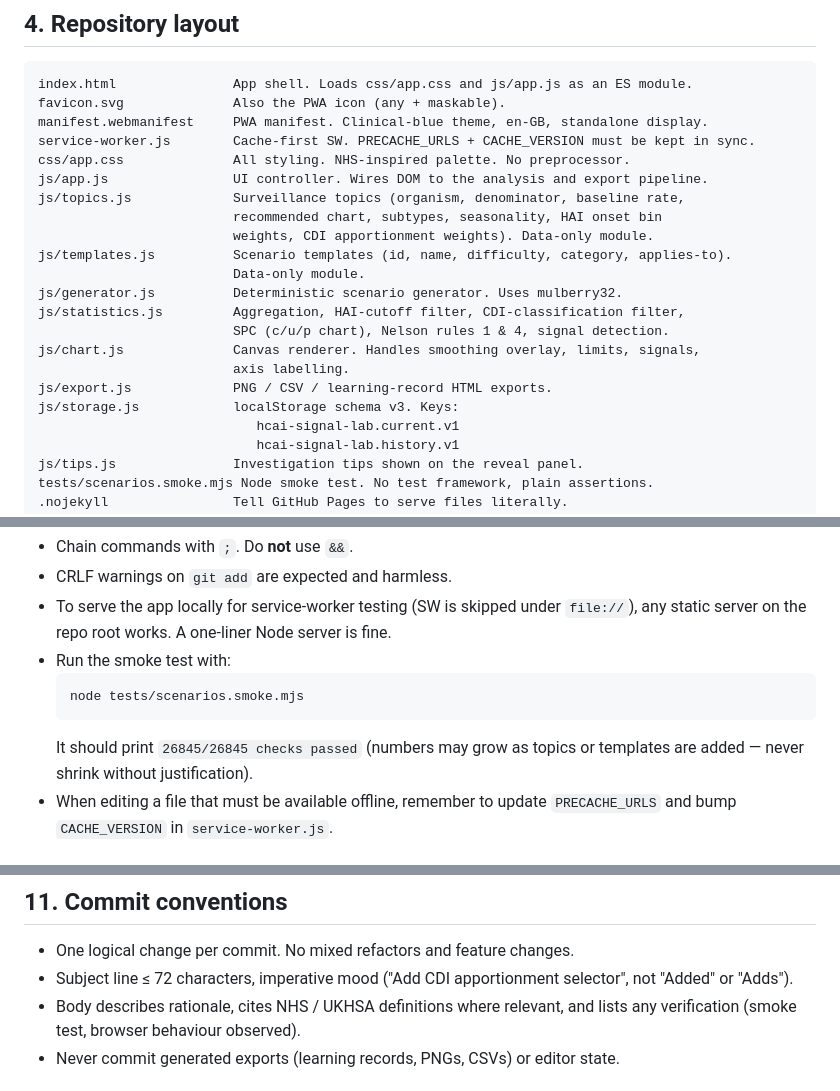
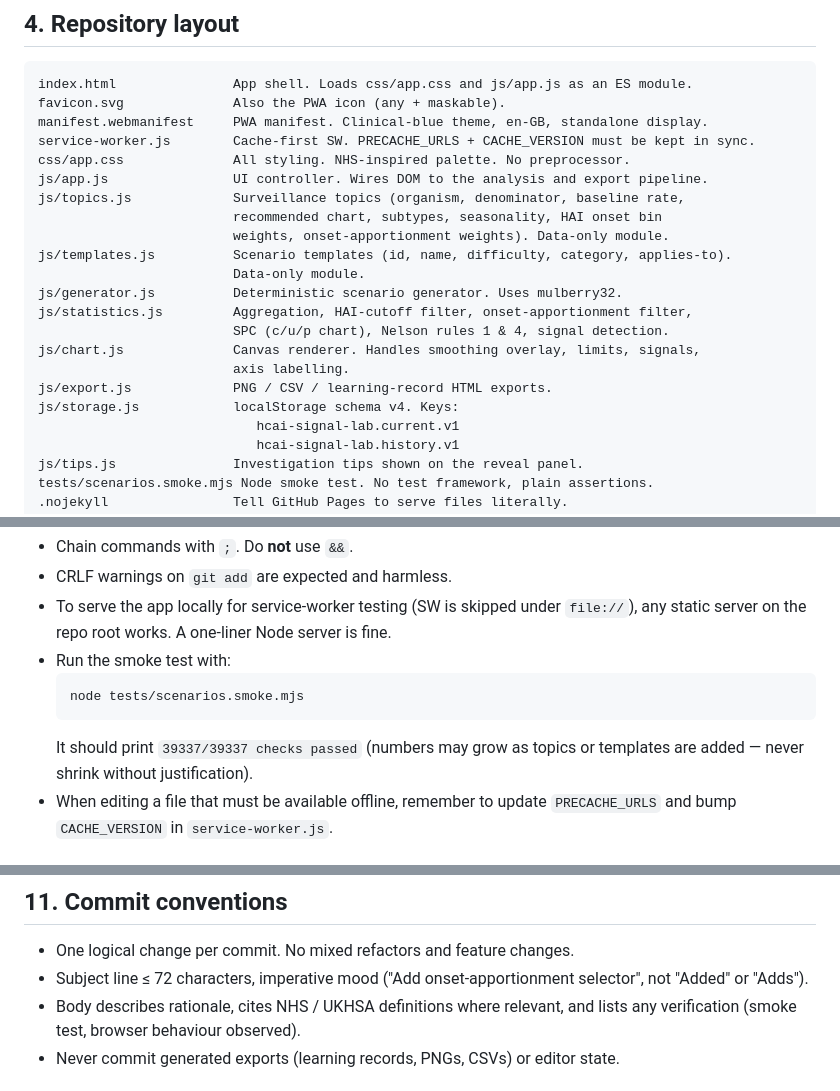
Before and after one commit to prcleary/hcai-signal-lab, a Markdown page: AGENTS.md, 3 parts joined by grey strips. Rendered like a GitHub page.

````diff
--- a/AGENTS.md
+++ b/AGENTS.md
@@ -94,16 +94,16 @@ css/app.css              All styling. NHS-inspired palette. No preprocessor.
 js/app.js                UI controller. Wires DOM to the analysis and export pipeline.
 js/topics.js             Surveillance topics (organism, denominator, baseline rate,
                          recommended chart, subtypes, seasonality, HAI onset bin
-                         weights, CDI apportionment weights). Data-only module.
+                         weights, onset-apportionment weights). Data-only module.
 js/templates.js          Scenario templates (id, name, difficulty, category, applies-to).
                          Data-only module.
 js/generator.js          Deterministic scenario generator. Uses mulberry32.
-js/statistics.js         Aggregation, HAI-cutoff filter, CDI-classification filter,
+js/statistics.js         Aggregation, HAI-cutoff filter, onset-apportionment filter,
                          SPC (c/u/p chart), Nelson rules 1 & 4, signal detection.
 js/chart.js              Canvas renderer. Handles smoothing overlay, limits, signals,
                          axis labelling.
 js/export.js             PNG / CSV / learning-record HTML exports.
-js/storage.js            localStorage schema v3. Keys:
+js/storage.js            localStorage schema v4. Keys:
                             hcai-signal-lab.current.v1
                             hcai-signal-lab.history.v1
 js/tips.js               Investigation tips shown on the reveal panel.
@@ -169,7 +169,7 @@ The user is on **Windows PowerShell 5.1**.
   ```powershell
   node tests/scenarios.smoke.mjs
   ```
-  It should print `26845/26845 checks passed` (numbers may grow as
+  It should print `39337/39337 checks passed` (numbers may grow as
   topics or templates are added — never shrink without justification).
 - When editing a file that must be available offline, remember to
   update `PRECACHE_URLS` and bump `CACHE_VERSION` in
@@ -252,7 +252,7 @@ The user is on **Windows PowerShell 5.1**.
 - One logical change per commit. No mixed refactors and feature
   changes.
 - Subject line ≤ 72 characters, imperative mood
-  ("Add CDI apportionment selector", not "Added" or "Adds").
+  ("Add onset-apportionment selector", not "Added" or "Adds").
 - Body describes rationale, cites NHS / UKHSA definitions where
   relevant, and lists any verification (smoke test, browser
   behaviour observed).
````
Also changed, not shown: README.md (+11 -5 lines).
